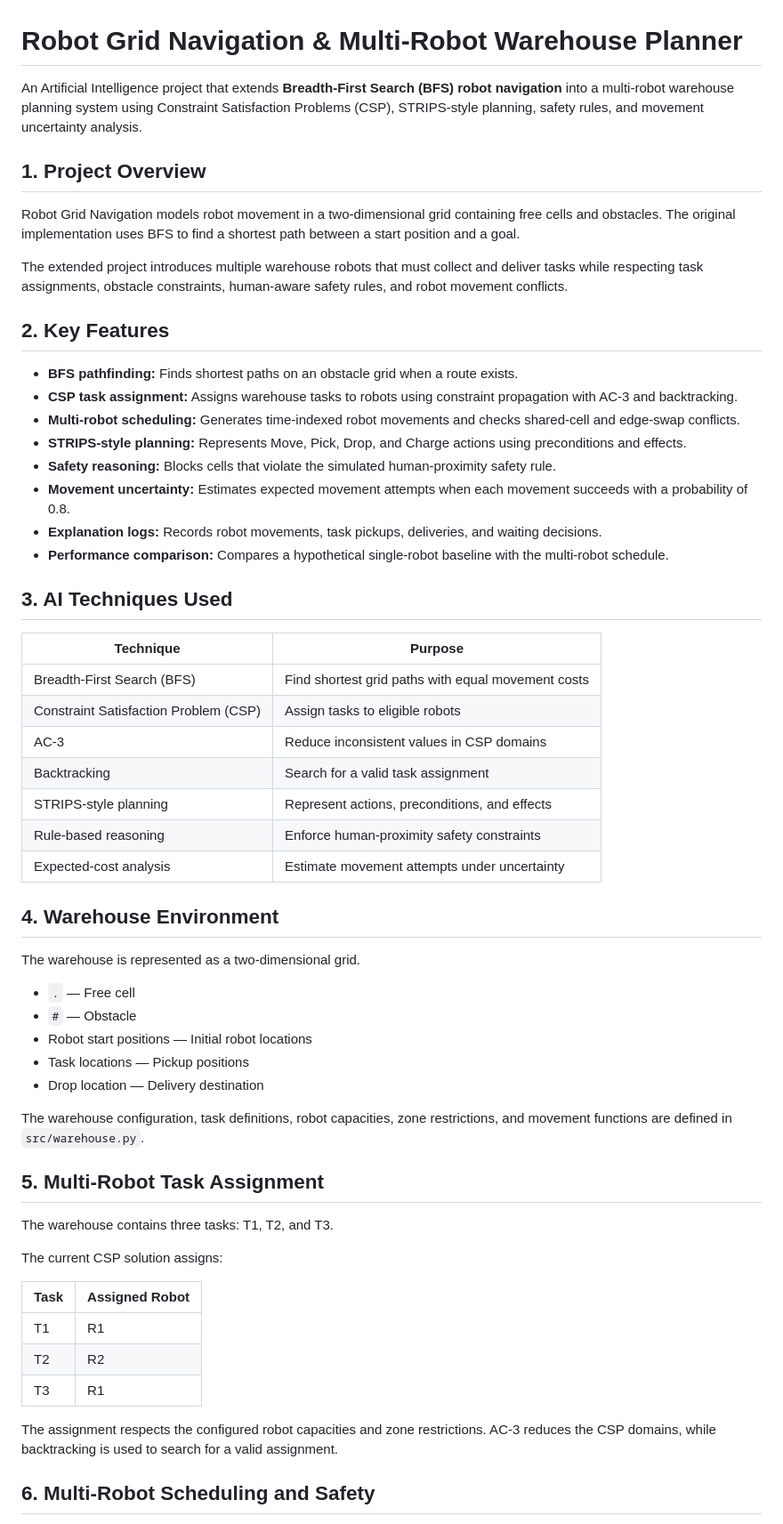
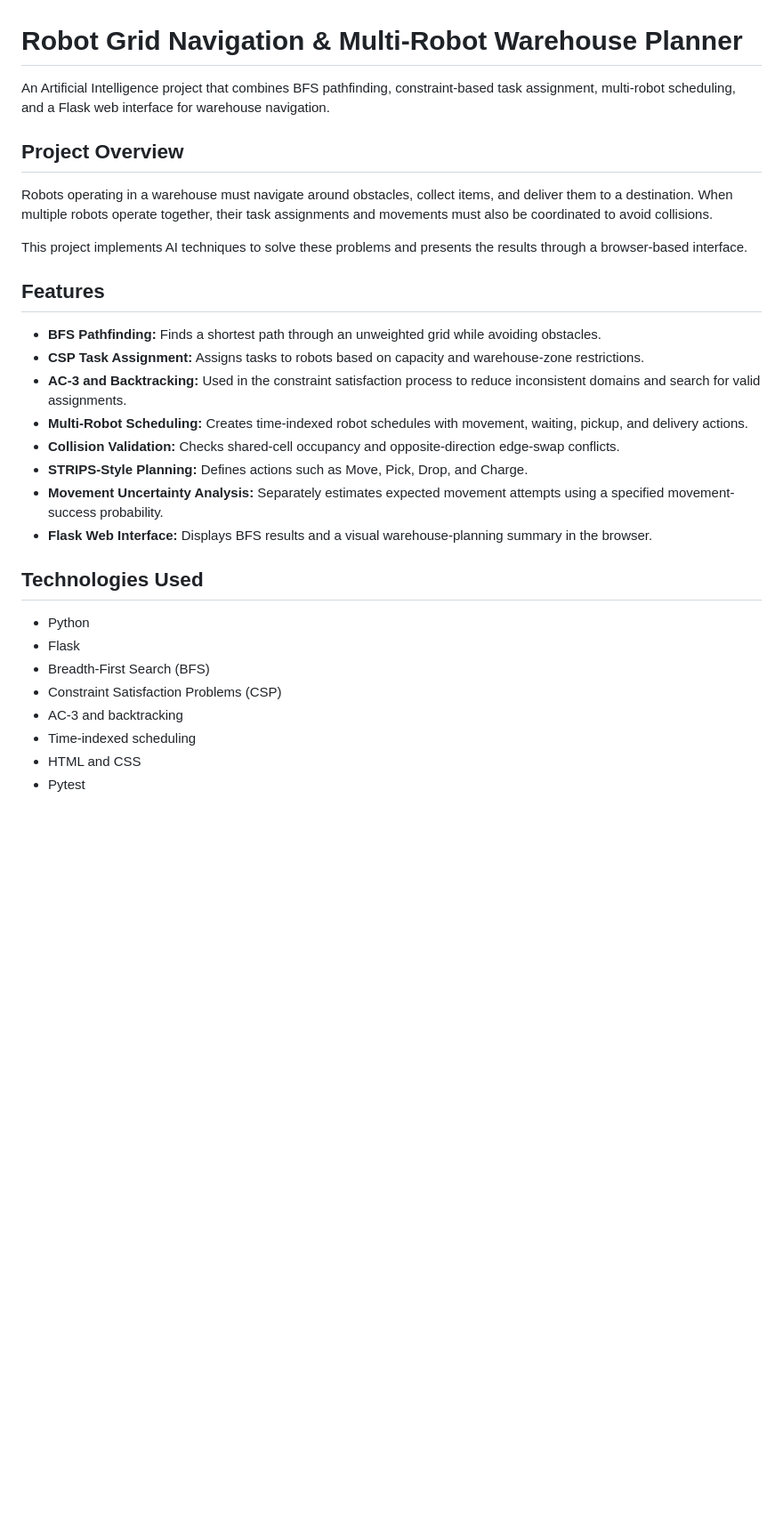
Before and after one commit to jishathirunavukarasu2008-lang/Robot-Grid-Navigation, a Markdown page: README.md, the part around one of its changes. Shown at 89% size. GitHub-like rendering; blank space fills up the shorter version.

```diff
--- a/README.md
+++ b/README.md
@@ -1,61 +1,32 @@
 # Robot Grid Navigation & Multi-Robot Warehouse Planner
 
-An Artificial Intelligence project that extends **Breadth-First Search (BFS) robot navigation** into a multi-robot warehouse planning system using Constraint Satisfaction Problems (CSP), STRIPS-style planning, safety rules, and movement uncertainty analysis.
+An Artificial Intelligence project that combines BFS pathfinding, constraint-based task assignment, multi-robot scheduling, and a Flask web interface for warehouse navigation.
 
-## 1. Project Overview
+## Project Overview
 
-Robot Grid Navigation models robot movement in a two-dimensional grid containing free cells and obstacles. The original implementation uses BFS to find a shortest path between a start position and a goal.
+Robots operating in a warehouse must navigate around obstacles, collect items, and deliver them to a destination. When multiple robots operate together, their task assignments and movements must also be coordinated to avoid collisions.
 
-The extended project introduces multiple warehouse robots that must collect and deliver tasks while respecting task assignments, obstacle constraints, human-aware safety rules, and robot movement conflicts.
+This project implements AI techniques to solve these problems and presents the results through a browser-based interface.
 
-## 2. Key Features
+## Features
 
-- **BFS pathfinding:** Finds shortest paths on an obstacle grid when a route exists.
-- **CSP task assignment:** Assigns warehouse tasks to robots using constraint propagation with AC-3 and backtracking.
-- **Multi-robot scheduling:** Generates time-indexed robot movements and checks shared-cell and edge-swap conflicts.
-- **STRIPS-style planning:** Represents Move, Pick, Drop, and Charge actions using preconditions and effects.
-- **Safety reasoning:** Blocks cells that violate the simulated human-proximity safety rule.
-- **Movement uncertainty:** Estimates expected movement attempts when each movement succeeds with a probability of 0.8.
-- **Explanation logs:** Records robot movements, task pickups, deliveries, and waiting decisions.
-- **Performance comparison:** Compares a hypothetical single-robot baseline with the multi-robot schedule.
+- **BFS Pathfinding:** Finds a shortest path through an unweighted grid while avoiding obstacles.
+- **CSP Task Assignment:** Assigns tasks to robots based on capacity and warehouse-zone restrictions.
+- **AC-3 and Backtracking:** Used in the constraint satisfaction process to reduce inconsistent domains and search for valid assignments.
+- **Multi-Robot Scheduling:** Creates time-indexed robot schedules with movement, waiting, pickup, and delivery actions.
+- **Collision Validation:** Checks shared-cell occupancy and opposite-direction edge-swap conflicts.
+- **STRIPS-Style Planning:** Defines actions such as Move, Pick, Drop, and Charge.
+- **Movement Uncertainty Analysis:** Separately estimates expected movement attempts using a specified movement-success probability.
+- **Flask Web Interface:** Displays BFS results and a visual warehouse-planning summary in the browser.
 
-## 3. AI Techniques Used
+## Technologies Used
 
-| Technique | Purpose |
-|---|---|
-| Breadth-First Search (BFS) | Find shortest grid paths with equal movement costs |
-| Constraint Satisfaction Problem (CSP) | Assign tasks to eligible robots |
-| AC-3 | Reduce inconsistent values in CSP domains |
-| Backtracking | Search for a valid task assignment |
-| STRIPS-style planning | Represent actions, preconditions, and effects |
-| Rule-based reasoning | Enforce human-proximity safety constraints |
-| Expected-cost analysis | Estimate movement attempts under uncertainty |
+- Python
+- Flask
+- Breadth-First Search (BFS)
+- Constraint Satisfaction Problems (CSP)
+- AC-3 and backtracking
+- Time-indexed scheduling
+- HTML and CSS
+- Pytest
 
-## 4. Warehouse Environment
-
-The warehouse is represented as a two-dimensional grid.
-
-- `.` — Free cell
-- `#` — Obstacle
-- Robot start positions — Initial robot locations
-- Task locations — Pickup positions
-- Drop location — Delivery destination
-
-The warehouse configuration, task definitions, robot capacities, zone restrictions, and movement functions are defined in `src/warehouse.py`.
-
-## 5. Multi-Robot Task Assignment
-
-The warehouse contains three tasks: T1, T2, and T3.
-
-The current CSP solution assigns:
-
-| Task | Assigned Robot |
-|---|---|
-| T1 | R1 |
-| T2 | R2 |
-| T3 | R1 |
-
-The assignment respects the configured robot capacities and zone restrictions. AC-3 reduces the CSP domains, while backtracking is used to search for a valid assignment.
-
-## 6. Multi-Robot Scheduling and Safety
-
```
Also changed, not shown: other parts of README.md (+98 -111 lines).
